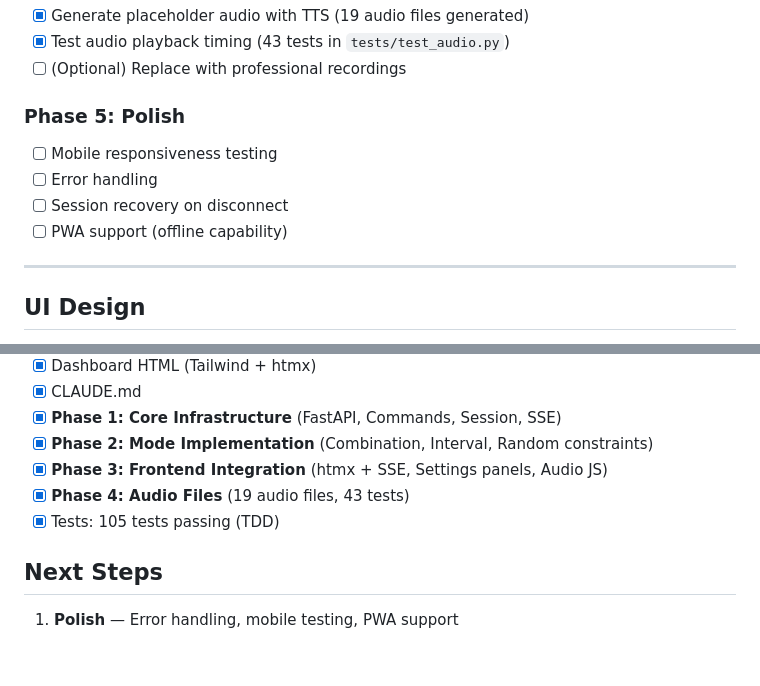
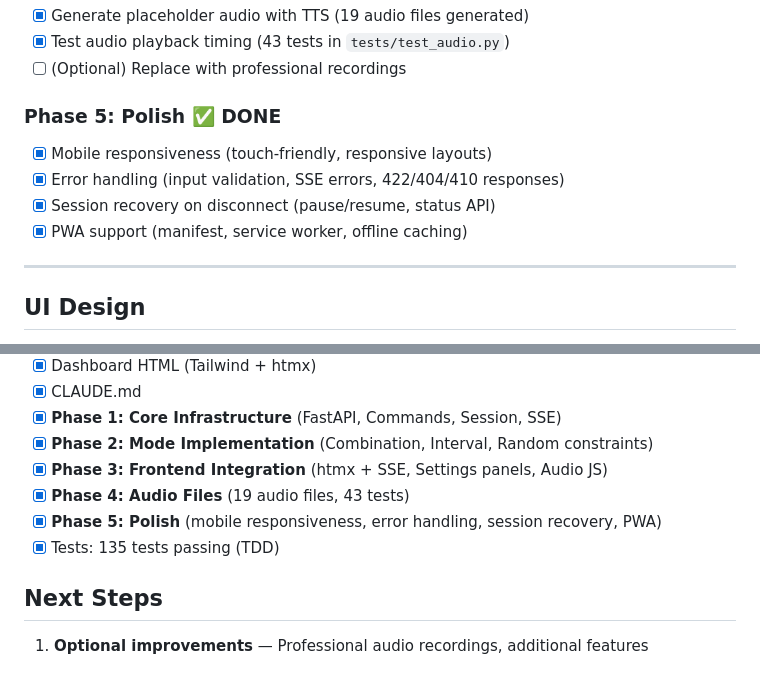
Before and after one commit to nimamura/fencing-drill, a Markdown page: plan.md, 2 parts joined by grey strips. GitHub-like rendering.

Commit message:
docs: Update plan.md to mark Phase 5 as complete
- All 5 phases now complete
- 135 tests passing
- All planned features implemented

🤖 Generated with [Claude Code](https://claude.com/claude-code)

Co-Authored-By: Claude Opus 4.5 <noreply@anthropic.com>

```diff
--- a/plan.md
+++ b/plan.md
@@ -266,11 +266,11 @@ fencing-drill/
 - [x] Test audio playback timing (43 tests in `tests/test_audio.py`)
 - [ ] (Optional) Replace with professional recordings
 
-### Phase 5: Polish
-- [ ] Mobile responsiveness testing
-- [ ] Error handling
-- [ ] Session recovery on disconnect
-- [ ] PWA support (offline capability)
+### Phase 5: Polish ✅ DONE
+- [x] Mobile responsiveness (touch-friendly, responsive layouts)
+- [x] Error handling (input validation, SSE errors, 422/404/410 responses)
+- [x] Session recovery on disconnect (pause/resume, status API)
+- [x] PWA support (manifest, service worker, offline caching)
 
 ---
 
@@ -313,8 +313,9 @@ fencing-drill/
 - [x] **Phase 2: Mode Implementation** (Combination, Interval, Random constraints)
 - [x] **Phase 3: Frontend Integration** (htmx + SSE, Settings panels, Audio JS)
 - [x] **Phase 4: Audio Files** (19 audio files, 43 tests)
-- [x] Tests: 105 tests passing (TDD)
+- [x] **Phase 5: Polish** (mobile responsiveness, error handling, session recovery, PWA)
+- [x] Tests: 135 tests passing (TDD)
 
 ## Next Steps
 
-1. **Polish** — Error handling, mobile testing, PWA support
+1. **Optional improvements** — Professional audio recordings, additional features
```
